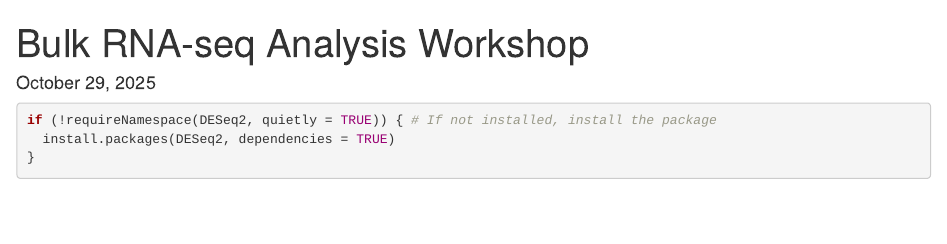
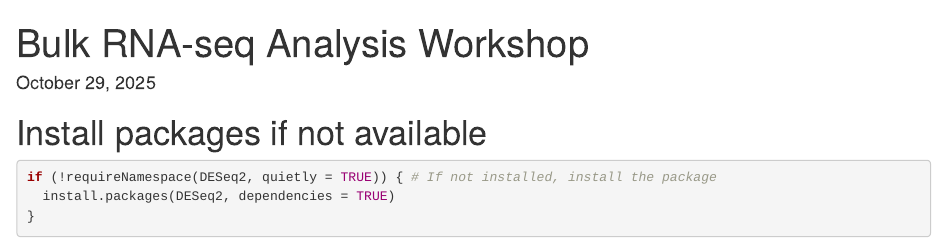
Before and after one commit to aarondendekker/Bulk_RNA-seq_workshop_Oct2025, an R Markdown document (code/Bulk_RNA-seq_Workshop_Oct2025.Rmd): the page in a window 1100 px wide, from its top. Rendered offline with R 4.5, knitr and Pandoc, with nearby package versions; some code elsewhere in the file could not run offline.

Commit message:
Update Bulk_RNA-seq_Workshop_Oct2025.Rmd

````diff
--- a/code/Bulk_RNA-seq_Workshop_Oct2025.Rmd
+++ b/code/Bulk_RNA-seq_Workshop_Oct2025.Rmd
@@ -3,7 +3,7 @@ title: "Bulk RNA-seq Analysis Workshop"
 date: "October 29, 2025"
 output: html_notebook
 ---
-
+# Install packages if not available
 ```{r}
 if (!requireNamespace(DESeq2, quietly = TRUE)) { # If not installed, install the package
   install.packages(DESeq2, dependencies = TRUE)
````
